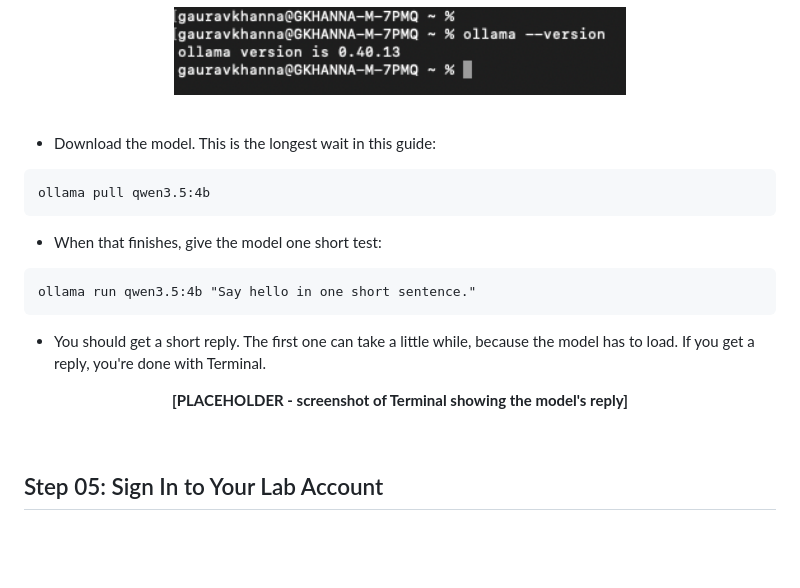
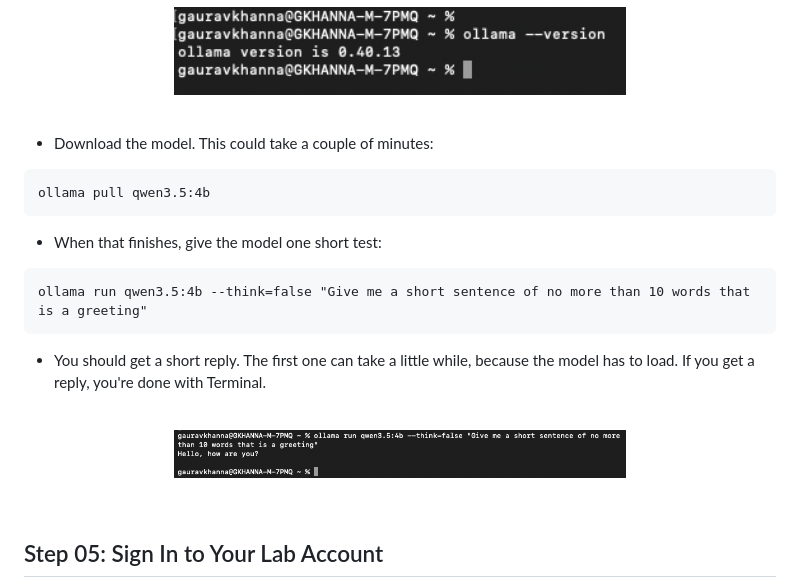
Before and after one commit to gcodekhanna1/2026-11-enas-agentic-lab, a Markdown page: Lab_00_Guide_Setup.md, the part around the change. GitHub-like rendering; pictures changed too: Lab_00_Ollama_Greeting_Screenshot.png (added); blank space fills up the shorter version.

````diff
--- a/Lab_00_Guide_Setup.md
+++ b/Lab_00_Guide_Setup.md
@@ -142,7 +142,7 @@ ollama --version
 </p>
 <br>
 
-* Download the model. This is the longest wait in this guide:
+* Download the model. This could take a couple of minutes:
 
 ```
 ollama pull qwen3.5:4b
@@ -151,12 +151,15 @@ ollama pull qwen3.5:4b
 * When that finishes, give the model one short test:
 
 ```
-ollama run qwen3.5:4b "Say hello in one short sentence."
+ollama run qwen3.5:4b --think=false "Give me a short sentence of no more than 10 words that is a greeting"
 ```
 
 * You should get a short reply. The first one can take a little while, because the model has to load. If you get a reply, you're done with Terminal.
 
-<p align="center" style="color:#800000"><b>[PLACEHOLDER - screenshot of Terminal showing the model's reply]</b></p>
+<br>
+<p align="center">
+  <img src="Lab_00_Ollama_Greeting_Screenshot.png" alt="Terminal showing a short greeting from the model" width="60%">
+</p>
 <br>
 
 ## Step 05: Sign In to Your Lab Account
````
Also changed, not shown: 8 other files.
